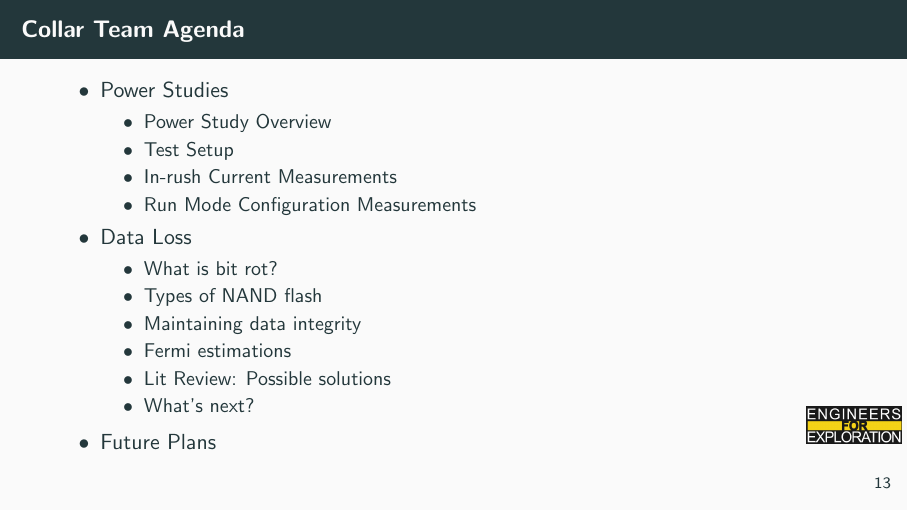
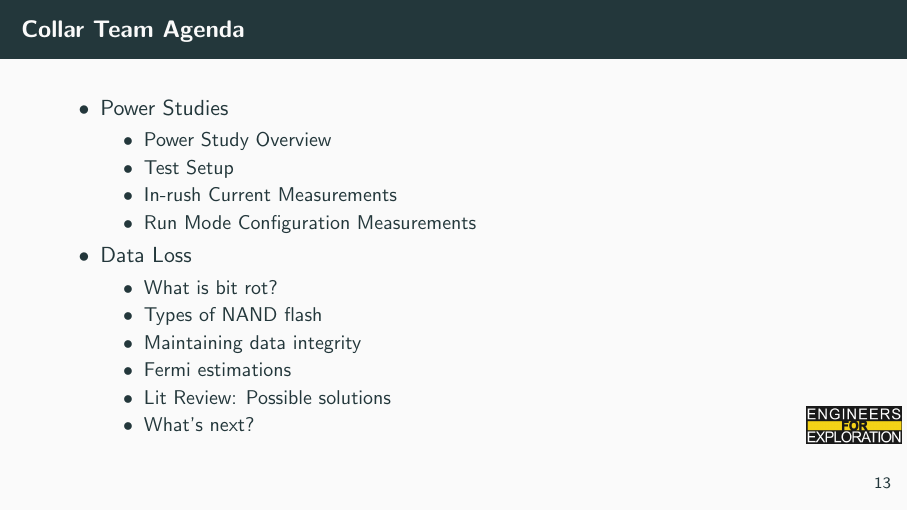
Before and after one commit to UCSD-E4E/weekly_presentations, LaTeX slides (presentation.tex, which reads project_aid.tex): page 16 of 33. Compiled offline with pdfLaTeX.

Commit message:
Polish up acoustic collar slides

```diff
--- a/project_aid.tex
+++ b/project_aid.tex
@@ -229,7 +229,6 @@
             \item Lit Review: Possible solutions
             \item What's next?
         \end{itemize}
-        \item Future Plans
     \end{itemize}
 \end{frame}
 
```
